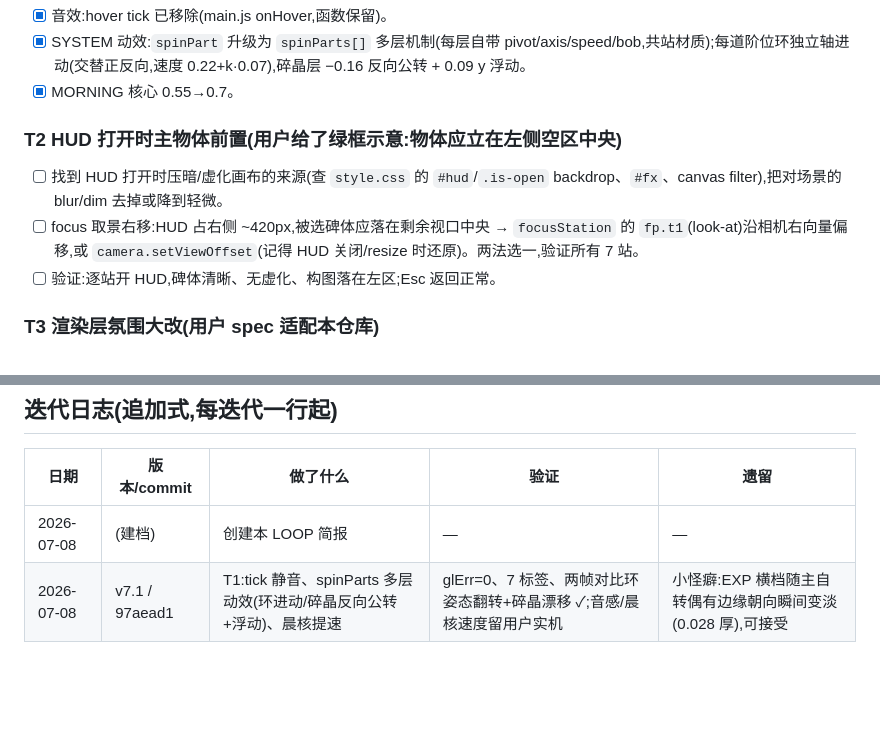
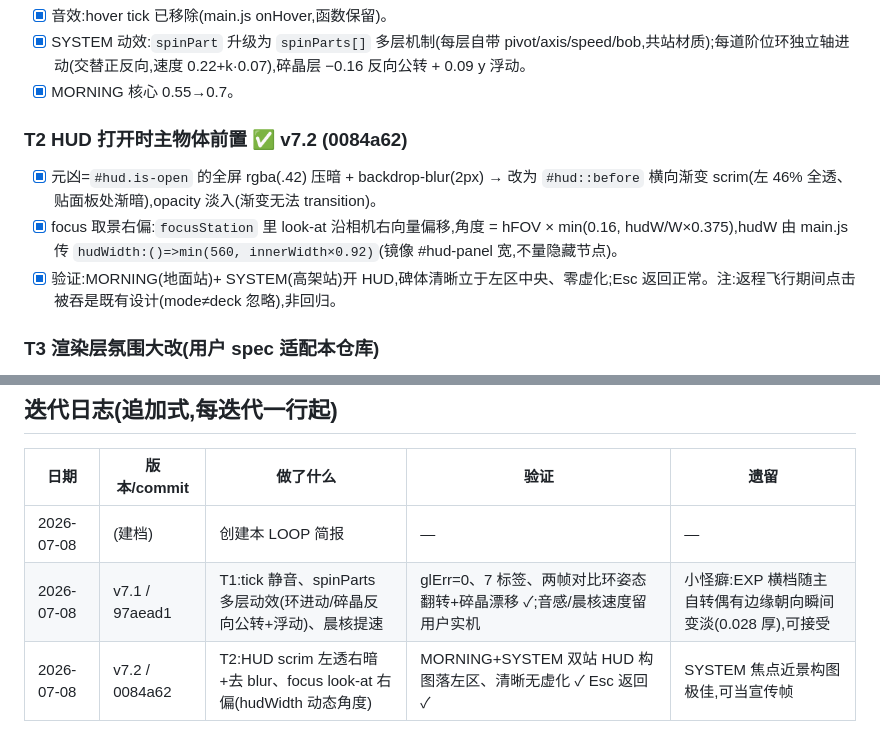
Before and after one commit to Cyrus1108/cyrus-os, a Markdown page: next/LOOP.md, 2 parts joined by grey strips. Drawn GitHub-style; blank space fills up the shorter version.

Commit message:
next: docs — LOOP.md 勾掉 T2(v7.2 验证记录)
Co-Authored-By: Claude <noreply@anthropic.com>

```diff
--- a/next/LOOP.md
+++ b/next/LOOP.md
@@ -35,10 +35,10 @@
 - [x] SYSTEM 动效:`spinPart` 升级为 `spinParts[]` 多层机制(每层自带 pivot/axis/speed/bob,共站材质);每道阶位环独立轴进动(交替正反向,速度 0.22+k·0.07),碎晶层 −0.16 反向公转 + 0.09 y 浮动。
 - [x] MORNING 核心 0.55→0.7。
 
-### T2 HUD 打开时主物体前置(用户给了绿框示意:物体应立在左侧空区中央)
-- [ ] 找到 HUD 打开时压暗/虚化画布的来源(查 `style.css` 的 `#hud`/`.is-open` backdrop、`#fx`、canvas filter),把对场景的 blur/dim 去掉或降到轻微。
-- [ ] focus 取景右移:HUD 占右侧 ~420px,被选碑体应落在剩余视口中央 → `focusStation` 的 `fp.t1`(look-at)沿相机右向量偏移,或 `camera.setViewOffset`(记得 HUD 关闭/resize 时还原)。两法选一,验证所有 7 站。
-- [ ] 验证:逐站开 HUD,碑体清晰、无虚化、构图落在左区;Esc 返回正常。
+### T2 HUD 打开时主物体前置 ✅ v7.2 (0084a62)
+- [x] 元凶=`#hud.is-open` 的全屏 rgba(.42) 压暗 + backdrop-blur(2px) → 改为 `#hud::before` 横向渐变 scrim(左 46% 全透、贴面板处渐暗),opacity 淡入(渐变无法 transition)。
+- [x] focus 取景右偏:`focusStation` 里 look-at 沿相机右向量偏移,角度 = hFOV × min(0.16, hudW/W×0.375),hudW 由 main.js 传 `hudWidth:()=>min(560, innerWidth×0.92)`(镜像 #hud-panel 宽,不量隐藏节点)。
+- [x] 验证:MORNING(地面站)+ SYSTEM(高架站)开 HUD,碑体清晰立于左区中央、零虚化;Esc 返回正常。注:返程飞行期间点击被吞是既有设计(mode≠deck 忽略),非回归。
 
 ### T3 渲染层氛围大改(用户 spec 适配本仓库)
 > 用户原 spec 按"单文件 + CDN + UnrealBloomPass"写;本仓库是 next/ 多文件 + vendored three +
@@ -81,3 +81,4 @@
 |---|---|---|---|---|
 | 2026-07-08 | (建档) | 创建本 LOOP 简报 | — | — |
 | 2026-07-08 | v7.1 / 97aead1 | T1:tick 静音、spinParts 多层动效(环进动/碎晶反向公转+浮动)、晨核提速 | glErr=0、7 标签、两帧对比环姿态翻转+碎晶漂移 ✓;音感/晨核速度留用户实机 | 小怪癖:EXP 横档随主自转偶有边缘朝向瞬间变淡(0.028 厚),可接受 |
+| 2026-07-08 | v7.2 / 0084a62 | T2:HUD scrim 左透右暗+去 blur、focus look-at 右偏(hudWidth 动态角度) | MORNING+SYSTEM 双站 HUD 构图落左区、清晰无虚化 ✓ Esc 返回 ✓ | SYSTEM 焦点近景构图极佳,可当宣传帧 |
```
